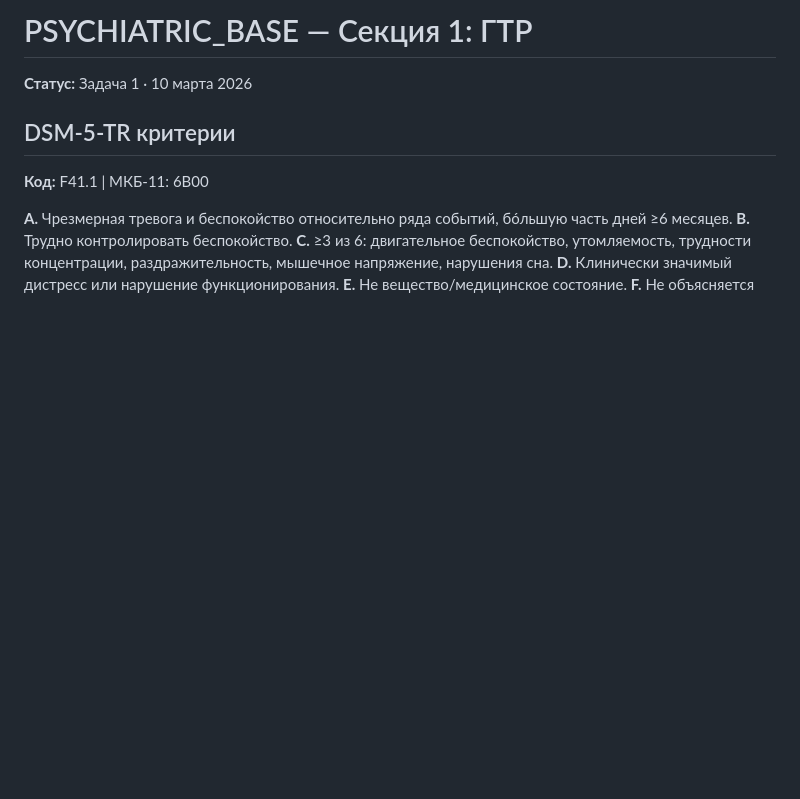
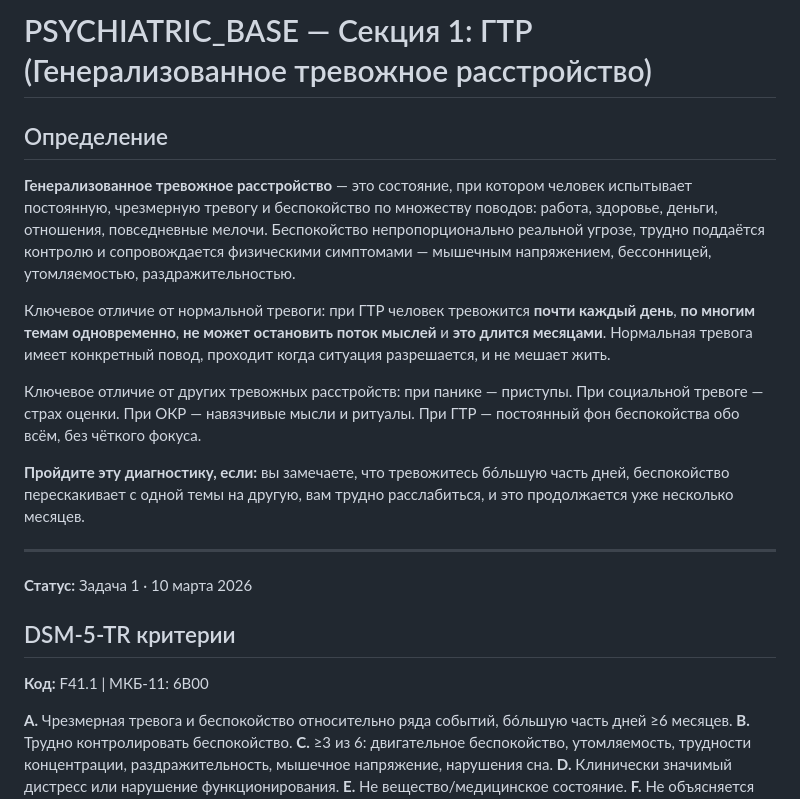
Before and after one commit to Tennis-art-AI/Psytest, a Markdown page: docs/section1_GAD.md, the part around the change. Rendered like a GitHub page; blank space fills up the shorter version.

```diff
--- a/docs/section1_GAD.md
+++ b/docs/section1_GAD.md
@@ -1,4 +1,16 @@
-# PSYCHIATRIC_BASE — Секция 1: ГТР
+# PSYCHIATRIC_BASE — Секция 1: ГТР (Генерализованное тревожное расстройство)
+
+## Определение
+
+**Генерализованное тревожное расстройство** — это состояние, при котором человек испытывает постоянную, чрезмерную тревогу и беспокойство по множеству поводов: работа, здоровье, деньги, отношения, повседневные мелочи. Беспокойство непропорционально реальной угрозе, трудно поддаётся контролю и сопровождается физическими симптомами — мышечным напряжением, бессонницей, утомляемостью, раздражительностью.
+
+Ключевое отличие от нормальной тревоги: при ГТР человек тревожится **почти каждый день**, **по многим темам одновременно**, **не может остановить поток мыслей** и **это длится месяцами**. Нормальная тревога имеет конкретный повод, проходит когда ситуация разрешается, и не мешает жить.
+
+Ключевое отличие от других тревожных расстройств: при панике — приступы. При социальной тревоге — страх оценки. При ОКР — навязчивые мысли и ритуалы. При ГТР — постоянный фон беспокойства обо всём, без чёткого фокуса.
+
+**Пройдите эту диагностику, если:** вы замечаете, что тревожитесь бо́льшую часть дней, беспокойство перескакивает с одной темы на другую, вам трудно расслабиться, и это продолжается уже несколько месяцев.
+
+---
 
 **Статус:** Задача 1 · 10 марта 2026
 
```
Also changed, not shown: docs/section0_functioning.md (+2 -0 lines), docs/section2_depression.md (+13 -1 lines).
